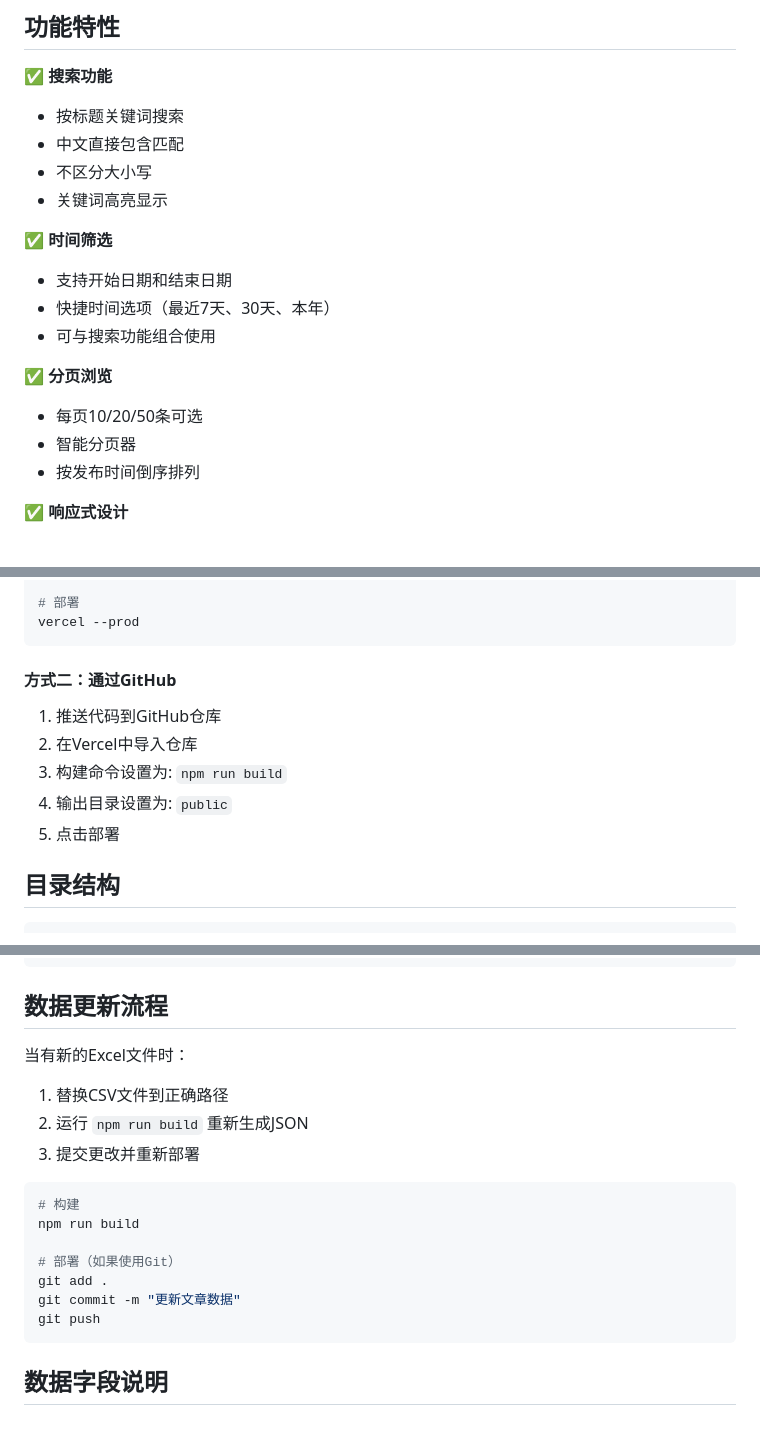
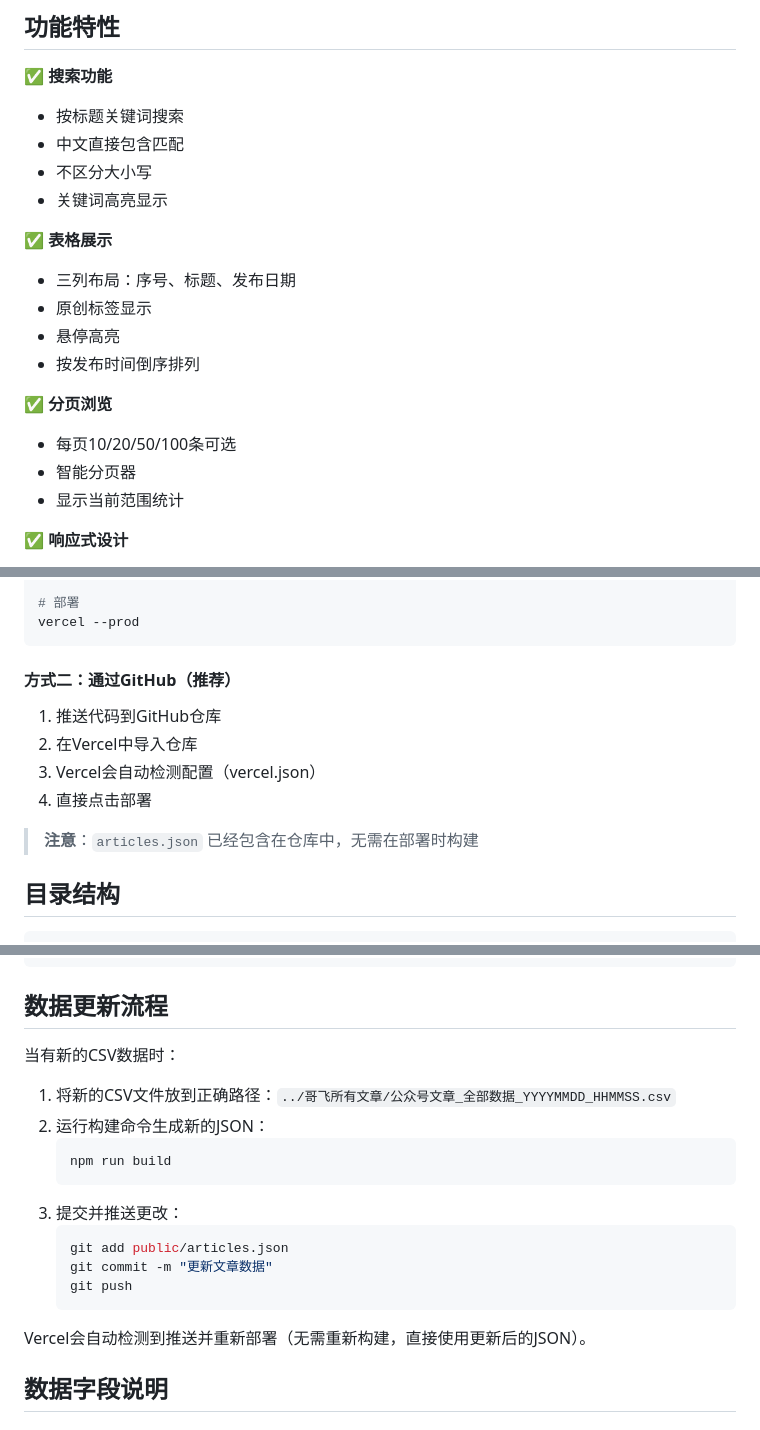
Before and after one commit to lixin7201/gefei-learning, a Markdown page: README.md, 3 parts joined by grey strips. GitHub-like rendering.

Commit message:
更新 README：移除时间筛选说明，更新部署流程

````diff
--- a/README.md
+++ b/README.md
@@ -10,15 +10,16 @@
 - 不区分大小写
 - 关键词高亮显示
 
-✅ **时间筛选**
-- 支持开始日期和结束日期
-- 快捷时间选项（最近7天、30天、本年）
-- 可与搜索功能组合使用
+✅ **表格展示**
+- 三列布局：序号、标题、发布日期
+- 原创标签显示
+- 悬停高亮
+- 按发布时间倒序排列
 
 ✅ **分页浏览**
-- 每页10/20/50条可选
+- 每页10/20/50/100条可选
 - 智能分页器
-- 按发布时间倒序排列
+- 显示当前范围统计
 
 ✅ **响应式设计**
 - 桌面端和移动端完美适配
@@ -71,13 +72,14 @@ vercel login
 vercel --prod
 ```
 
-#### 方式二：通过GitHub
+#### 方式二：通过GitHub（推荐）
 
 1. 推送代码到GitHub仓库
 2. 在Vercel中导入仓库
-3. 构建命令设置为: `npm run build`
-4. 输出目录设置为: `public`
-5. 点击部署
+3. Vercel会自动检测配置（vercel.json）
+4. 直接点击部署
+
+> **注意**：`articles.json` 已经包含在仓库中，无需在部署时构建
 
 ## 目录结构
 
@@ -95,21 +97,21 @@ vercel --prod
 
 ## 数据更新流程
 
-当有新的Excel文件时：
+当有新的CSV数据时：
 
-1. 替换CSV文件到正确路径
-2. 运行 `npm run build` 重新生成JSON
-3. 提交更改并重新部署
+1. 将新的CSV文件放到正确路径：`../哥飞所有文章/公众号文章_全部数据_YYYYMMDD_HHMMSS.csv`
+2. 运行构建命令生成新的JSON：
+   ```bash
+   npm run build
+   ```
+3. 提交并推送更改：
+   ```bash
+   git add public/articles.json
+   git commit -m "更新文章数据"
+   git push
+   ```
 
-```bash
-# 构建
-npm run build
-
-# 部署（如果使用Git）
-git add .
-git commit -m "更新文章数据"
-git push
-```
+Vercel会自动检测到推送并重新部署（无需重新构建，直接使用更新后的JSON）。
 
 ## 数据字段说明
 
````
